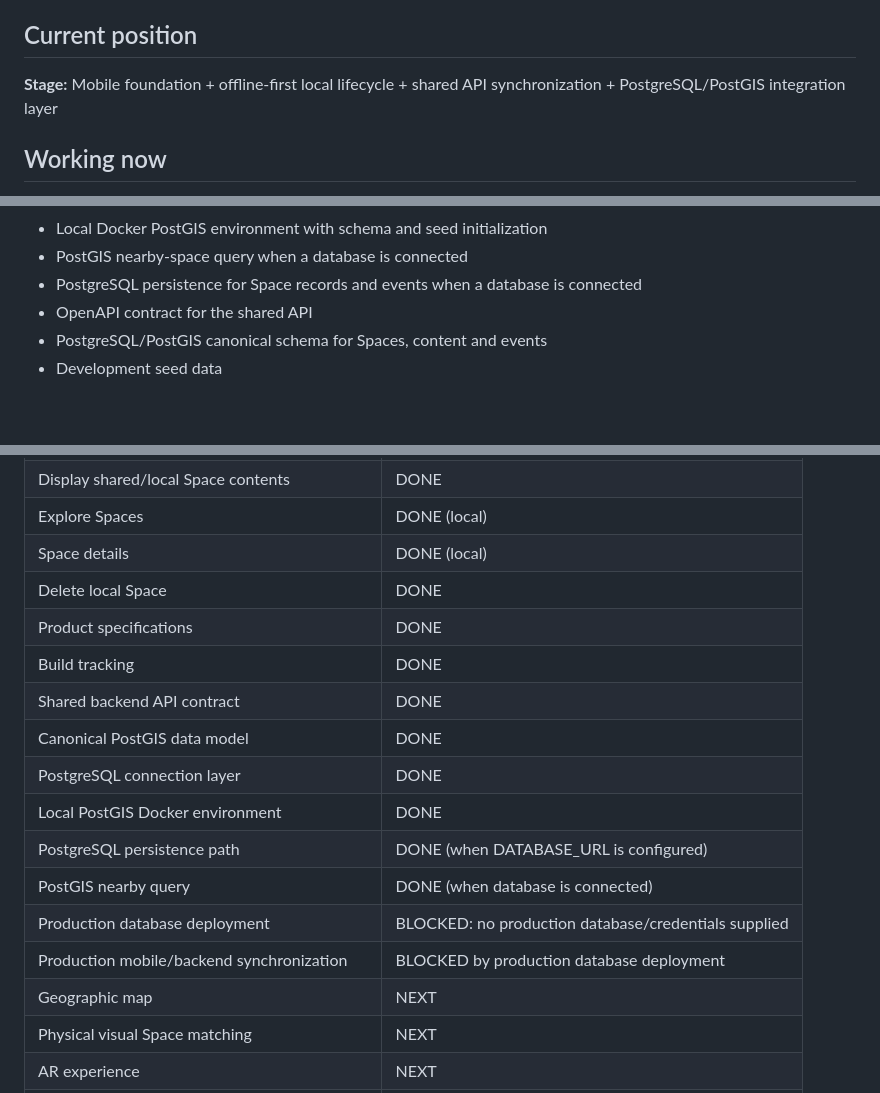
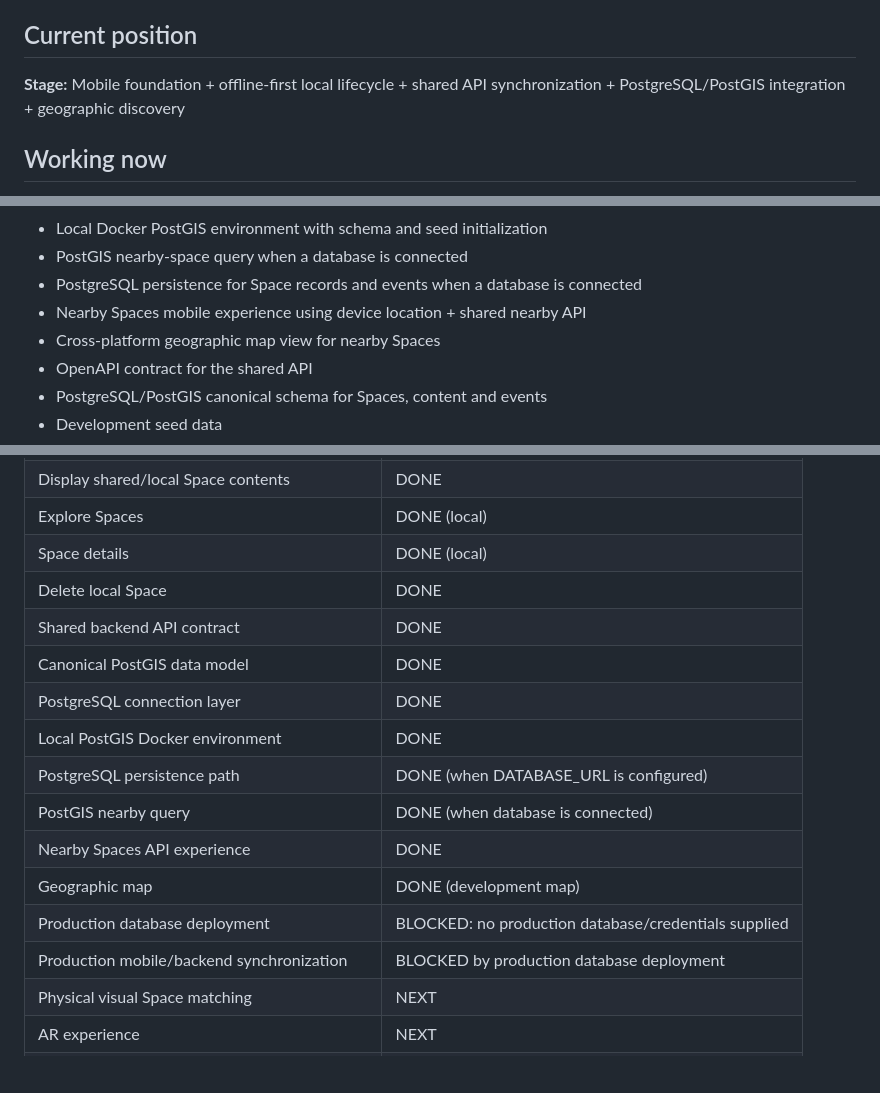
Before and after one commit to fahed670/Agency-pulse, a Markdown page: space_id/STATUS.md, 3 parts joined by grey strips. Rendered like a GitHub page; blank space fills up the shorter version.

Commit message:
Complete geographic discovery foundation

```diff
--- a/space_id/STATUS.md
+++ b/space_id/STATUS.md
@@ -8,7 +8,7 @@ Space ID gives a physical place, surface, structure or area a persistent digital
 
 ## Current position
 
-**Stage:** Mobile foundation + offline-first local lifecycle + shared API synchronization + PostgreSQL/PostGIS integration layer
+**Stage:** Mobile foundation + offline-first local lifecycle + shared API synchronization + PostgreSQL/PostGIS integration + geographic discovery
 
 ## Working now
 
@@ -35,6 +35,8 @@ Space ID gives a physical place, surface, structure or area a persistent digital
 - Local Docker PostGIS environment with schema and seed initialization
 - PostGIS nearby-space query when a database is connected
 - PostgreSQL persistence for Space records and events when a database is connected
+- Nearby Spaces mobile experience using device location + shared nearby API
+- Cross-platform geographic map view for nearby Spaces
 - OpenAPI contract for the shared API
 - PostgreSQL/PostGIS canonical schema for Spaces, content and events
 - Development seed data
@@ -79,17 +81,16 @@ Target relationship:
 | Explore Spaces | DONE (local) |
 | Space details | DONE (local) |
 | Delete local Space | DONE |
-| Product specifications | DONE |
-| Build tracking | DONE |
 | Shared backend API contract | DONE |
 | Canonical PostGIS data model | DONE |
 | PostgreSQL connection layer | DONE |
 | Local PostGIS Docker environment | DONE |
 | PostgreSQL persistence path | DONE (when DATABASE_URL is configured) |
 | PostGIS nearby query | DONE (when database is connected) |
+| Nearby Spaces API experience | DONE |
+| Geographic map | DONE (development map) |
 | Production database deployment | BLOCKED: no production database/credentials supplied |
 | Production mobile/backend synchronization | BLOCKED by production database deployment |
-| Geographic map | NEXT |
 | Physical visual Space matching | NEXT |
 | AR experience | NEXT |
 | Space ownership | NEXT |
```
Also changed, not shown: other parts of space_id/STATUS.md (+4 -0 lines).
